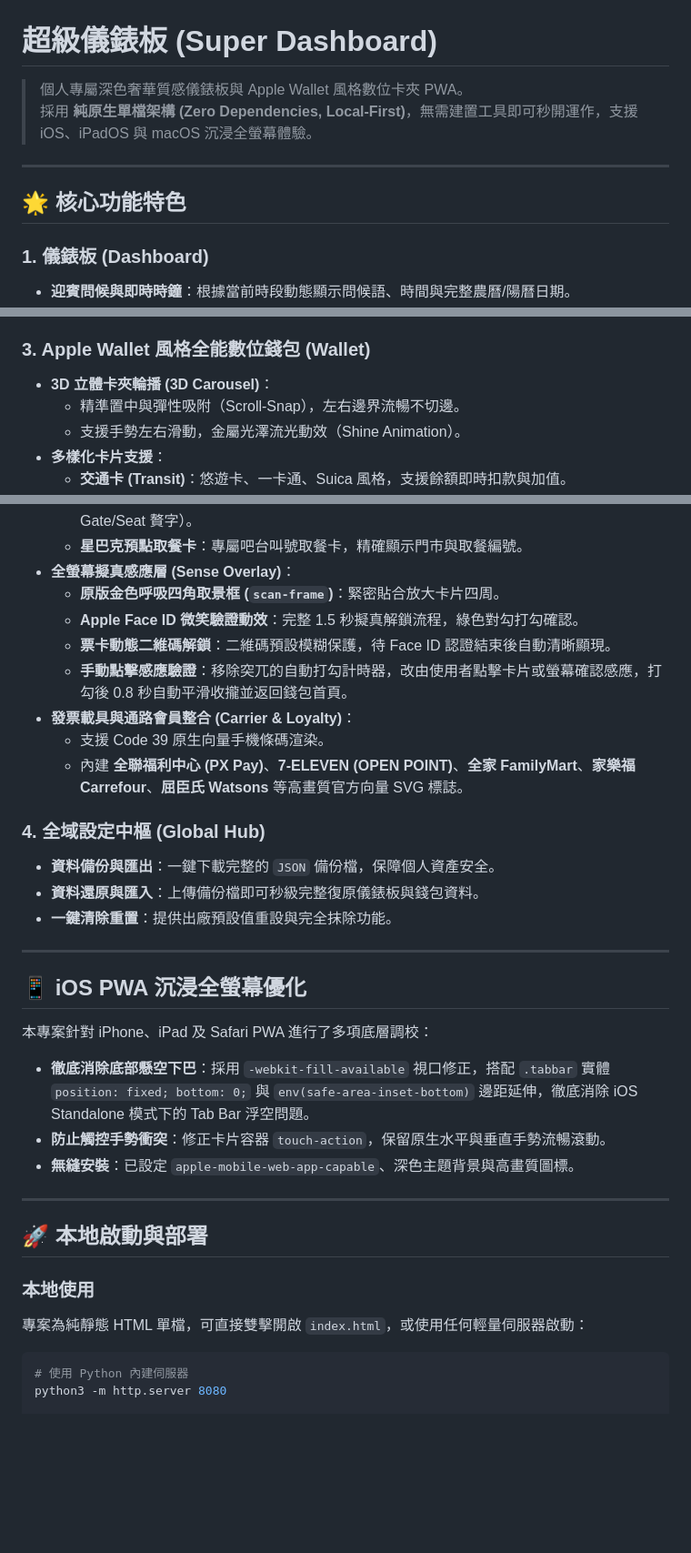
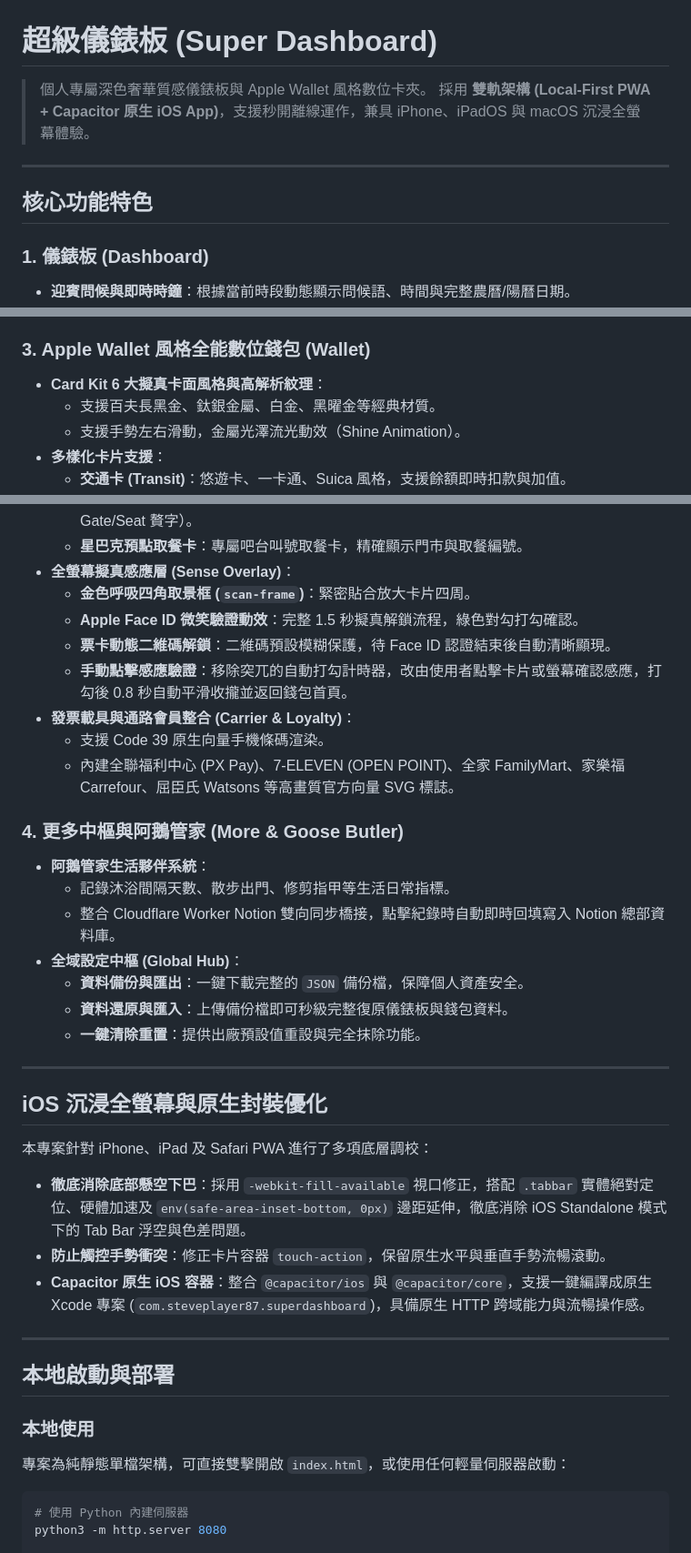
Before and after one commit to steveplayer87/super-dashboard, a Markdown page: README.md, 3 parts joined by grey strips. Shown at 91% size. Rendered like a GitHub page; blank space fills up the shorter version.

Commit message:
docs: update README with Card Kit styles, Goose Notion sync, and Capacitor iOS setup

````diff
--- a/README.md
+++ b/README.md
@@ -1,11 +1,11 @@
 # 超級儀錶板 (Super Dashboard)
 
-> 個人專屬深色奢華質感儀錶板與 Apple Wallet 風格數位卡夾 PWA。
-> 採用 **純原生單檔架構 (Zero Dependencies, Local-First)**，無需建置工具即可秒開運作，支援 iOS、iPadOS 與 macOS 沉浸全螢幕體驗。
+> 個人專屬深色奢華質感儀錶板與 Apple Wallet 風格數位卡夾。
+> 採用 **雙軌架構 (Local-First PWA + Capacitor 原生 iOS App)**，支援秒開離線運作，兼具 iPhone、iPadOS 與 macOS 沉浸全螢幕體驗。
 
 ---
 
-## 🌟 核心功能特色
+## 核心功能特色
 
 ### 1. 儀錶板 (Dashboard)
 * **迎賓問候與即時時鐘**：根據當前時段動態顯示問候語、時間與完整農曆/陽曆日期。
@@ -22,8 +22,8 @@
 * **快速記帳與管理**：直覺式彈窗新增、編輯與刪除項目。
 
 ### 3. Apple Wallet 風格全能數位錢包 (Wallet)
-* **3D 立體卡夾輪播 (3D Carousel)**：
-  * 精準置中與彈性吸附（Scroll-Snap），左右邊界流暢不切邊。
+* **Card Kit 6 大擬真卡面風格與高解析紋理**：
+  * 支援百夫長黑金、鈦銀金屬、白金、黑曜金等經典材質。
   * 支援手勢左右滑動，金屬光澤流光動效（Shine Animation）。
 * **多樣化卡片支援**：
   * **交通卡 (Transit)**：悠遊卡、一卡通、Suica 風格，支援餘額即時扣款與加值。
@@ -37,34 +37,38 @@
   * **7-ELEVEN CITY CAFE 提貨券**：全台門市熱拿鐵商品兌換券，去機票化版面設計（無 Gate/Seat 贅字）。
   * **星巴克預點取餐卡**：專屬吧台叫號取餐卡，精確顯示門市與取餐編號。
 * **全螢幕擬真感應層 (Sense Overlay)**：
-  * **原版金色呼吸四角取景框 (`scan-frame`)**：緊密貼合放大卡片四周。
+  * **金色呼吸四角取景框 (`scan-frame`)**：緊密貼合放大卡片四周。
   * **Apple Face ID 微笑驗證動效**：完整 1.5 秒擬真解鎖流程，綠色對勾打勾確認。
   * **票卡動態二維碼解鎖**：二維碼預設模糊保護，待 Face ID 認證結束後自動清晰顯現。
   * **手動點擊感應驗證**：移除突兀的自動打勾計時器，改由使用者點擊卡片或螢幕確認感應，打勾後 0.8 秒自動平滑收攏並返回錢包首頁。
 * **發票載具與通路會員整合 (Carrier & Loyalty)**：
   * 支援 Code 39 原生向量手機條碼渲染。
-  * 內建 **全聯福利中心 (PX Pay)**、**7-ELEVEN (OPEN POINT)**、**全家 FamilyMart**、**家樂福 Carrefour**、**屈臣氏 Watsons** 等高畫質官方向量 SVG 標誌。
+  * 內建全聯福利中心 (PX Pay)、7-ELEVEN (OPEN POINT)、全家 FamilyMart、家樂福 Carrefour、屈臣氏 Watsons 等高畫質官方向量 SVG 標誌。
 
-### 4. 全域設定中樞 (Global Hub)
-* **資料備份與匯出**：一鍵下載完整的 `JSON` 備份檔，保障個人資產安全。
-* **資料還原與匯入**：上傳備份檔即可秒級完整復原儀錶板與錢包資料。
-* **一鍵清除重置**：提供出廠預設值重設與完全抹除功能。
+### 4. 更多中樞與阿鵝管家 (More & Goose Butler)
+* **阿鵝管家生活夥伴系統**：
+  * 記錄沐浴間隔天數、散步出門、修剪指甲等生活日常指標。
+  * 整合 Cloudflare Worker Notion 雙向同步橋接，點擊紀錄時自動即時回填寫入 Notion 總部資料庫。
+* **全域設定中樞 (Global Hub)**：
+  * **資料備份與匯出**：一鍵下載完整的 `JSON` 備份檔，保障個人資產安全。
+  * **資料還原與匯入**：上傳備份檔即可秒級完整復原儀錶板與錢包資料。
+  * **一鍵清除重置**：提供出廠預設值重設與完全抹除功能。
 
 ---
 
-## 📱 iOS PWA 沉浸全螢幕優化
+## iOS 沉浸全螢幕與原生封裝優化
 
 本專案針對 iPhone、iPad 及 Safari PWA 進行了多項底層調校：
-* **徹底消除底部懸空下巴**：採用 `-webkit-fill-available` 視口修正，搭配 `.tabbar` 實體 `position: fixed; bottom: 0;` 與 `env(safe-area-inset-bottom)` 邊距延伸，徹底消除 iOS Standalone 模式下的 Tab Bar 浮空問題。
+* **徹底消除底部懸空下巴**：採用 `-webkit-fill-available` 視口修正，搭配 `.tabbar` 實體絕對定位、硬體加速及 `env(safe-area-inset-bottom, 0px)` 邊距延伸，徹底消除 iOS Standalone 模式下的 Tab Bar 浮空與色差問題。
 * **防止觸控手勢衝突**：修正卡片容器 `touch-action`，保留原生水平與垂直手勢流暢滾動。
-* **無縫安裝**：已設定 `apple-mobile-web-app-capable`、深色主題背景與高畫質圖標。
+* **Capacitor 原生 iOS 容器**：整合 `@capacitor/ios` 與 `@capacitor/core`，支援一鍵編譯成原生 Xcode 專案 (`com.steveplayer87.superdashboard`)，具備原生 HTTP 跨域能力與流暢操作感。
 
 ---
 
-## 🚀 本地啟動與部署
+## 本地啟動與部署
 
 ### 本地使用
-專案為純靜態 HTML 單檔，可直接雙擊開啟 `index.html`，或使用任何輕量伺服器啟動：
+專案為純靜態單檔架構，可直接雙擊開啟 `index.html`，或使用任何輕量伺服器啟動：
 
 ```bash
 # 使用 Python 內建伺服器
````
Also changed, not shown: other parts of README.md (+19 -7 lines).
